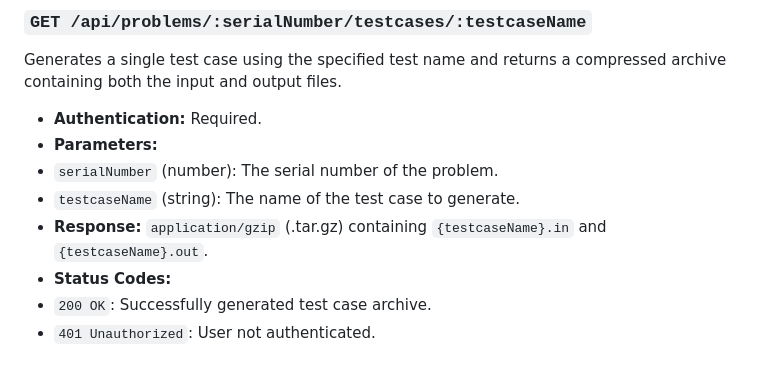
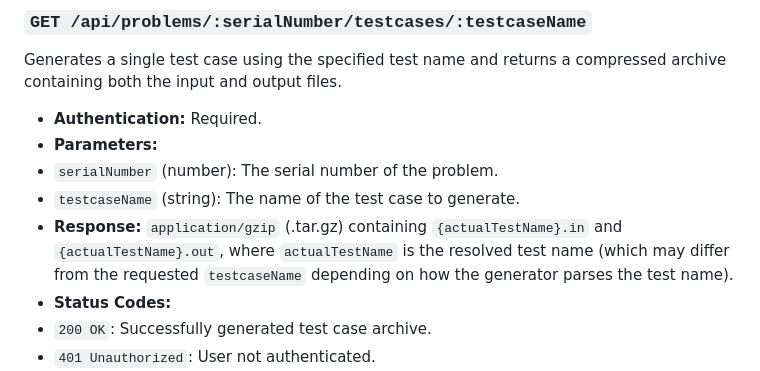
Before and after one commit to OwoJudge-Team/OwoJudge, a Markdown page: backend/docs/api.md, the part around the change. GitHub-like rendering.

Commit message:
fix: update api.md to match the actual behavior
Co-authored-by: Copilot <175728472+Copilot@users.noreply.github.com>

```diff
--- a/backend/docs/api.md
+++ b/backend/docs/api.md
@@ -368,7 +368,7 @@ containing both the input and output files.
 -   **Parameters:**
   -   `serialNumber` (number): The serial number of the problem.
   -   `testcaseName` (string): The name of the test case to generate.
--   **Response:** `application/gzip` (.tar.gz) containing `{testcaseName}.in` and `{testcaseName}.out`.
+-   **Response:** `application/gzip` (.tar.gz) containing `{actualTestName}.in` and `{actualTestName}.out`, where `actualTestName` is the resolved test name (which may differ from the requested `testcaseName` depending on how the generator parses the test name).
 -   **Status Codes:**
   -   `200 OK`: Successfully generated test case archive.
   -   `401 Unauthorized`: User not authenticated.
```
